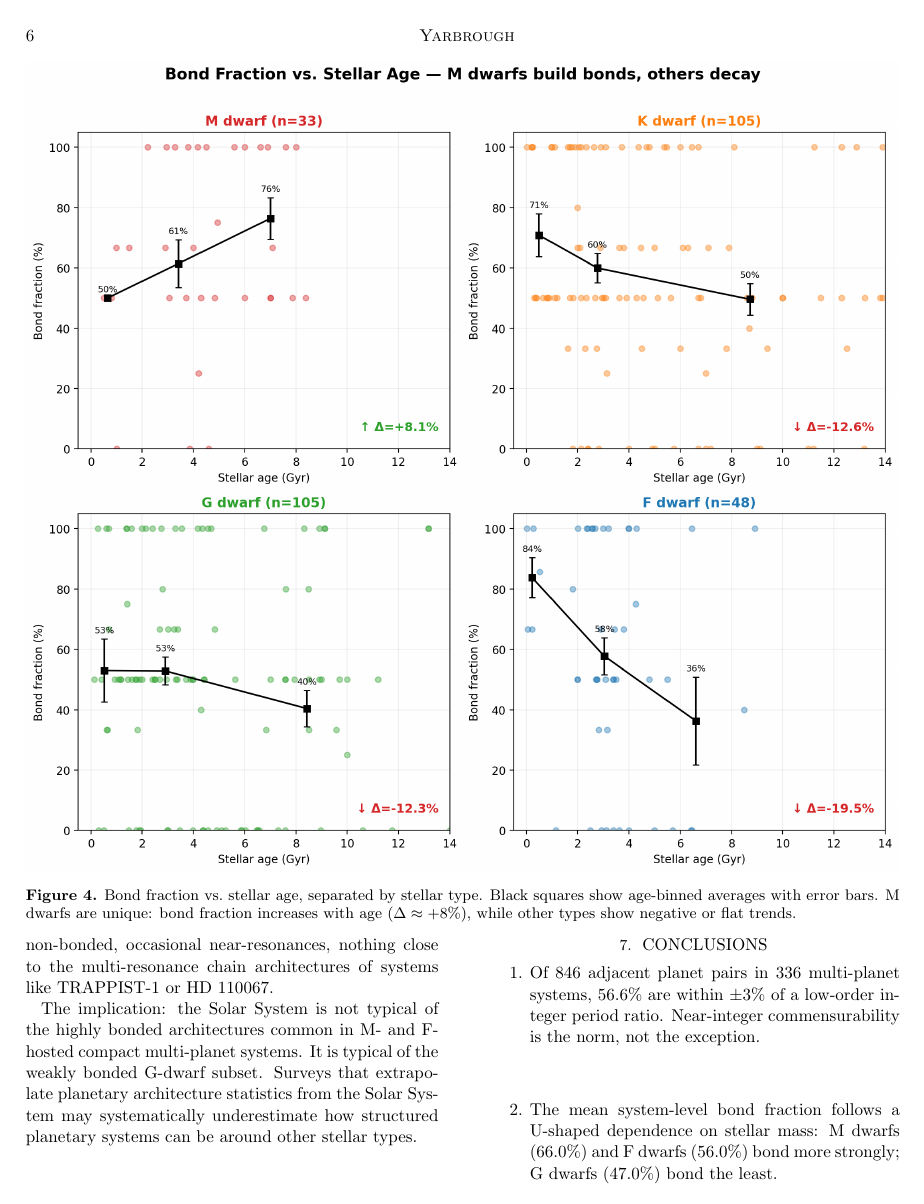
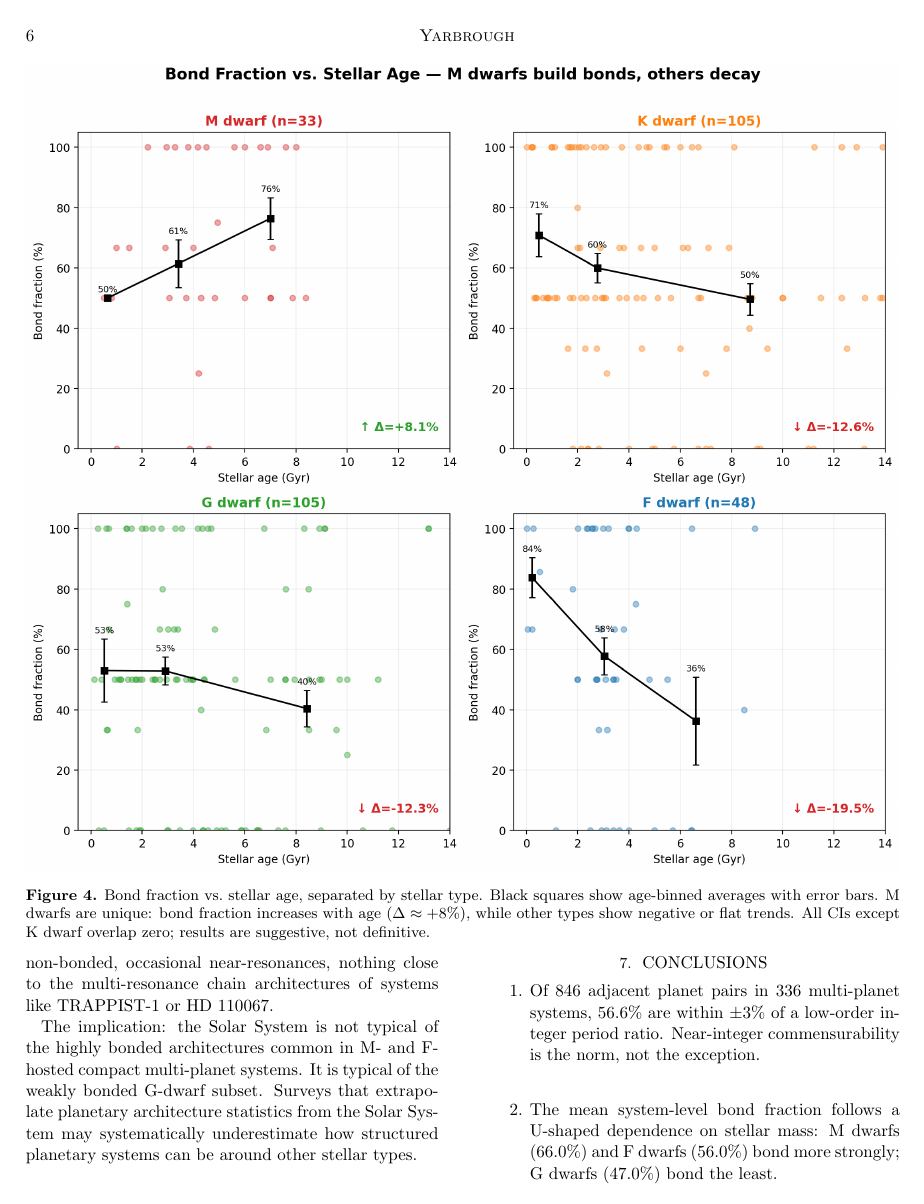
Before and after one commit to lyarbrough-lab/Vela2, a LaTeX paper (research_projects/2026_resonance_chemistry/manuscript/draft_v2.tex): page 6 of 8. Compiled offline with pdfLaTeX.

Commit message:
v2.3: Fig 4 caption — note all age CIs except K cross zero

```diff
--- a/research_projects/2026_resonance_chemistry/manuscript/draft_v2.tex
+++ b/research_projects/2026_resonance_chemistry/manuscript/draft_v2.tex
@@ -416,7 +416,8 @@ rather than definitive.
 \caption{Bond fraction vs.\ stellar age, separated by stellar type. Black
 squares show age-binned averages with error bars. M dwarfs are unique: bond
 fraction increases with age ($\Delta \approx +8\%$), while other types show
-negative or flat trends.}
+negative or flat trends. All CIs except K dwarf overlap zero; results are
+suggestive, not definitive.}
 \label{fig:agebond}
 \end{figure*}
 
```
Also changed, not shown: research_projects/2026_resonance_chemistry/manuscript/draft_v2.pdf.
